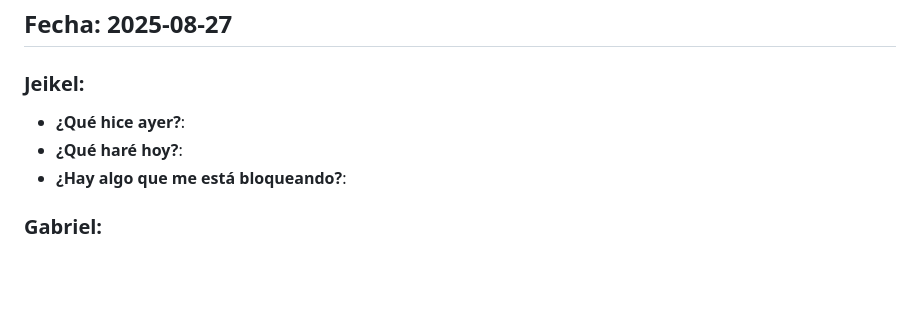
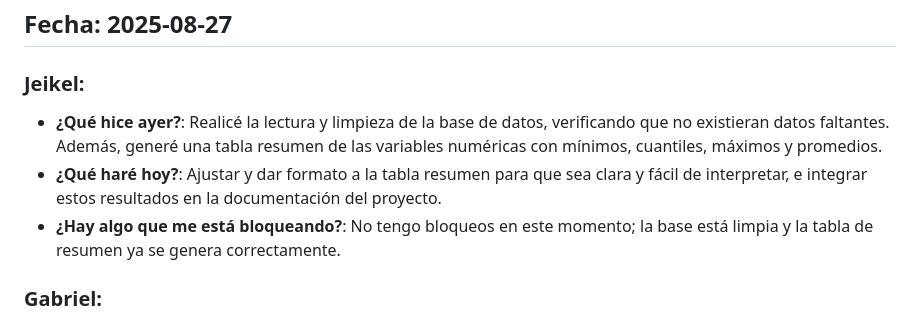
Before and after one commit to CA0307-II-2025/grupo-3, a Markdown page: scrum/sprints/sprint_2.md, the part around the change. GitHub-like rendering; blank space fills up the shorter version.

Commit message:
feat: agrega actualización del scrum

```diff
--- a/scrum/sprints/sprint_2.md
+++ b/scrum/sprints/sprint_2.md
@@ -59,9 +59,9 @@ El formato para cada estudiante debe ser
 ##  Fecha: 2025-08-27
 
 ### Jeikel:
-- **¿Qué hice ayer?**:
-- **¿Qué haré hoy?**:
-- **¿Hay algo que me está bloqueando?**:
+- **¿Qué hice ayer?**: Realicé la lectura y limpieza de la base de datos, verificando que no existieran datos faltantes. Además, generé una tabla resumen de las variables numéricas con mínimos, cuantiles, máximos y promedios.
+- **¿Qué haré hoy?**: Ajustar y dar formato a la tabla resumen para que sea clara y fácil de interpretar, e integrar estos resultados en la documentación del proyecto.
+- **¿Hay algo que me está bloqueando?**: No tengo bloqueos en este momento; la base está limpia y la tabla de resumen ya se genera correctamente.
 
 ### Gabriel:
 - **¿Qué hice ayer?**:
```
